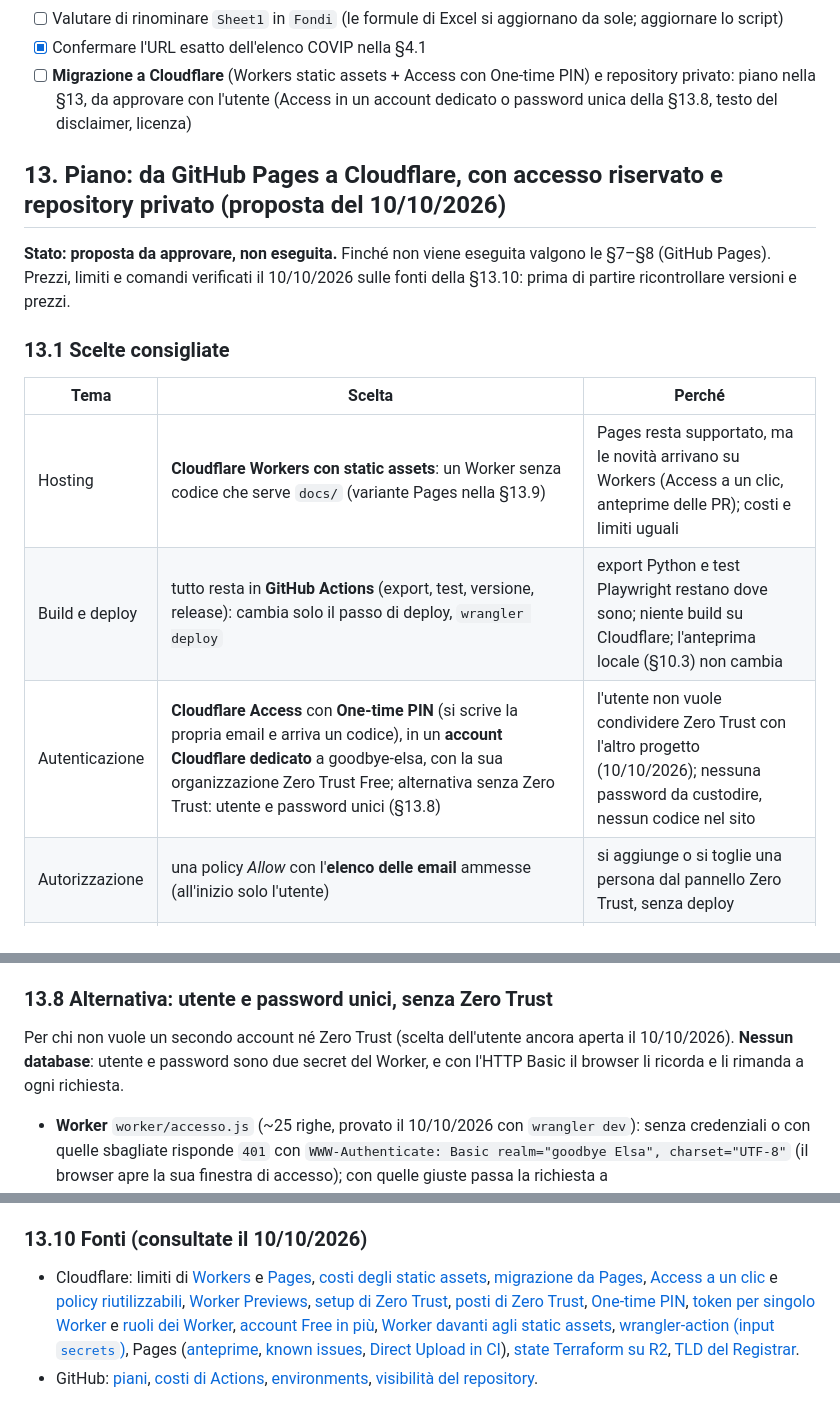
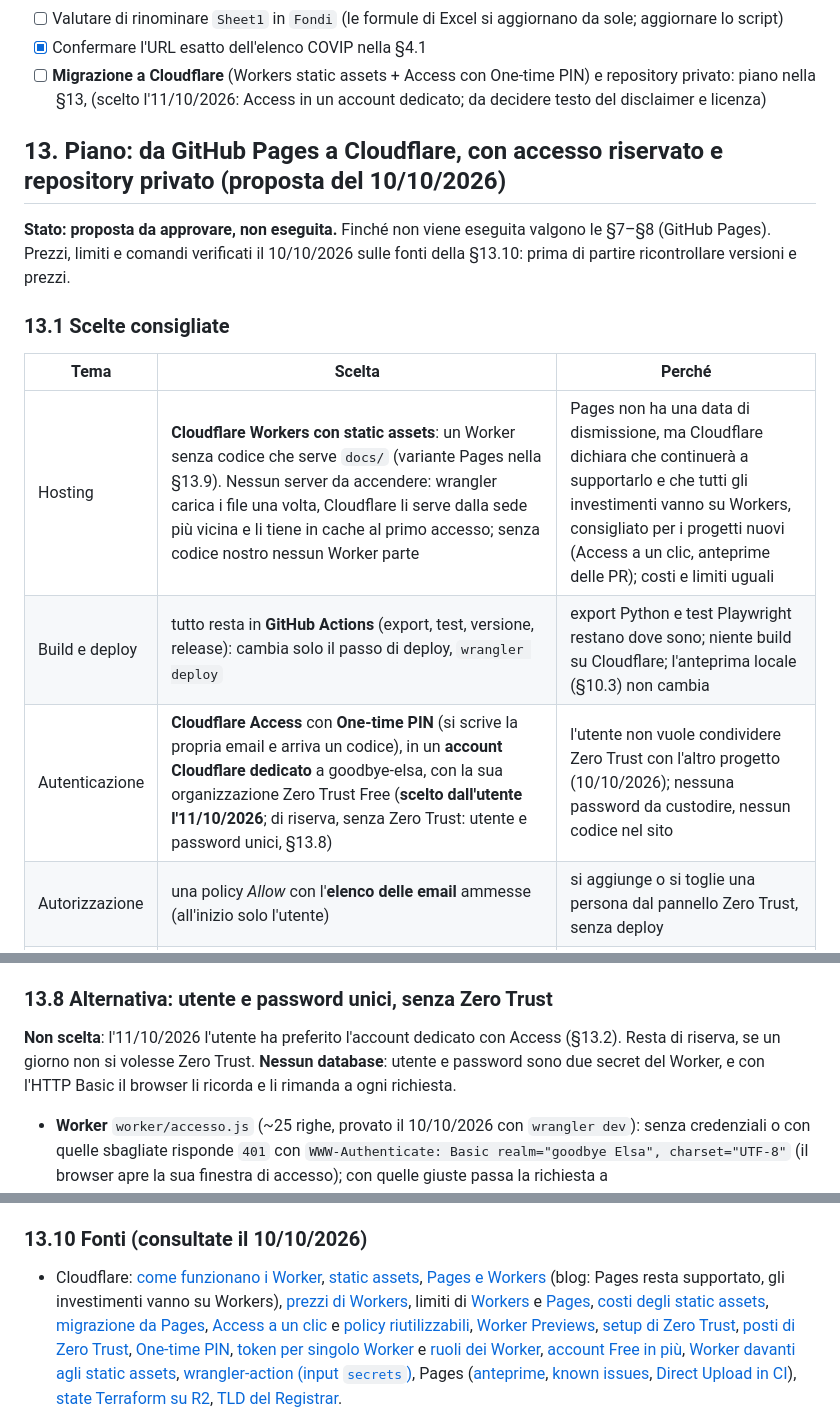
Before and after one commit to andreagalle/goodbye-elsa, a Markdown page: CLAUDE.md, 3 parts joined by grey strips. Rendered like a GitHub page.

Commit message:
docs: piano Cloudflare, scelto l'account dedicato con Access
- §13.1 e §12: scelta dell'utente dell'11/10/2026 (Access con One-time PIN in un account dedicato);
  la password unica della §13.8 resta di riserva
- §13.1: come vengono serviti gli static assets e stato di Pages (supportato, investimenti su Workers)
- §13.10: fonti sul funzionamento dei Worker, sugli static assets e sui prezzi

Fonti: documentazione e blog di Cloudflare consultati l'11/10/2026, elencati nella §13.10.

Co-Authored-By: Claude Opus 5.5 <noreply@anthropic.com>

```diff
--- a/CLAUDE.md
+++ b/CLAUDE.md
@@ -648,7 +648,7 @@ accompagnata **nello stesso commit/PR** da:
 - [ ] Valutare di rinominare `Sheet1` in `Fondi` (le formule di Excel si aggiornano da sole; aggiornare lo script)
 - [x] Confermare l'URL esatto dell'elenco COVIP nella §4.1
 - [ ] **Migrazione a Cloudflare** (Workers static assets + Access con One-time PIN) e repository privato: piano nella §13,
-  da approvare con l'utente (Access in un account dedicato o password unica della §13.8, testo del disclaimer, licenza)
+  (scelto l'11/10/2026: Access in un account dedicato; da decidere testo del disclaimer e licenza)
 
 ## 13. Piano: da GitHub Pages a Cloudflare, con accesso riservato e repository privato (proposta del 10/10/2026)
 **Stato: proposta da approvare, non eseguita.** Finché non viene eseguita valgono le §7–§8 (GitHub Pages). Prezzi,
@@ -657,9 +657,9 @@ limiti e comandi verificati il 10/10/2026 sulle fonti della §13.10: prima di pa
 ### 13.1 Scelte consigliate
 | Tema | Scelta | Perché |
 |---|---|---|
-| Hosting | **Cloudflare Workers con static assets**: un Worker senza codice che serve `docs/` (variante Pages nella §13.9) | Pages resta supportato, ma le novità arrivano su Workers (Access a un clic, anteprime delle PR); costi e limiti uguali |
+| Hosting | **Cloudflare Workers con static assets**: un Worker senza codice che serve `docs/` (variante Pages nella §13.9). Nessun server da accendere: wrangler carica i file una volta, Cloudflare li serve dalla sede più vicina e li tiene in cache al primo accesso; senza codice nostro nessun Worker parte | Pages non ha una data di dismissione, ma Cloudflare dichiara che continuerà a supportarlo e che tutti gli investimenti vanno su Workers, consigliato per i progetti nuovi (Access a un clic, anteprime delle PR); costi e limiti uguali |
 | Build e deploy | tutto resta in **GitHub Actions** (export, test, versione, release): cambia solo il passo di deploy, `wrangler deploy` | export Python e test Playwright restano dove sono; niente build su Cloudflare; l'anteprima locale (§10.3) non cambia |
-| Autenticazione | **Cloudflare Access** con **One-time PIN** (si scrive la propria email e arriva un codice), in un **account Cloudflare dedicato** a goodbye-elsa, con la sua organizzazione Zero Trust Free; alternativa senza Zero Trust: utente e password unici (§13.8) | l'utente non vuole condividere Zero Trust con l'altro progetto (10/10/2026); nessuna password da custodire, nessun codice nel sito |
+| Autenticazione | **Cloudflare Access** con **One-time PIN** (si scrive la propria email e arriva un codice), in un **account Cloudflare dedicato** a goodbye-elsa, con la sua organizzazione Zero Trust Free (**scelto dall'utente l'11/10/2026**; di riserva, senza Zero Trust: utente e password unici, §13.8) | l'utente non vuole condividere Zero Trust con l'altro progetto (10/10/2026); nessuna password da custodire, nessun codice nel sito |
 | Autorizzazione | una policy *Allow* con l'**elenco delle email** ammesse (all'inizio solo l'utente) | si aggiunge o si toglie una persona dal pannello Zero Trust, senza deploy |
 | Indirizzo | **deciso con l'utente il 10/10/2026**: quello di default, `https://goodbye-elsa.<sottodominio>.workers.dev`, senza dominio proprio | sito per uso personale: gratuito e senza DNS da gestire |
 | IaC | **niente Terraform all'inizio**: `wrangler.jsonc` versionato + la checklist della §13.2; Terraform solo se serve (§13.7) | sono 4–5 oggetti: state, token e import costerebbero più di quanto fanno risparmiare |
@@ -791,8 +791,8 @@ limiti e comandi verificati il 10/10/2026 sulle fonti della §13.10: prima di pa
   `plan` nelle PR e `apply` al merge.
 
 ### 13.8 Alternativa: utente e password unici, senza Zero Trust
-Per chi non vuole un secondo account né Zero Trust (scelta dell'utente ancora aperta il 10/10/2026). **Nessun
-database**: utente e password sono due secret del Worker, e con l'HTTP Basic il browser li ricorda e li rimanda a ogni
+**Non scelta**: l'11/10/2026 l'utente ha preferito l'account dedicato con Access (§13.2). Resta di riserva, se un giorno
+non si volesse Zero Trust. **Nessun database**: utente e password sono due secret del Worker, e con l'HTTP Basic il browser li ricorda e li rimanda a ogni
 richiesta.
 - **Worker** `worker/accesso.js` (~25 righe, provato il 10/10/2026 con `wrangler dev`): senza credenziali o con quelle
   sbagliate risponde `401` con `WWW-Authenticate: Basic realm="goodbye Elsa", charset="UTF-8"` (il browser apre la sua
@@ -827,7 +827,11 @@ Pages › Edit*. Differenza principale: *Settings › Enable access policy* prot
 Access creata, poi riattivare la policy delle anteprime).
 
 ### 13.10 Fonti (consultate il 10/10/2026)
-- Cloudflare: limiti di [Workers](https://developers.cloudflare.com/workers/platform/limits/) e
+- Cloudflare: [come funzionano i Worker](https://developers.cloudflare.com/workers/reference/how-workers-works/),
+  [static assets](https://developers.cloudflare.com/workers/static-assets/),
+  [Pages e Workers](https://blog.cloudflare.com/full-stack-development-on-cloudflare-workers/) (blog: Pages resta
+  supportato, gli investimenti vanno su Workers), [prezzi di Workers](https://developers.cloudflare.com/workers/platform/pricing/),
+  limiti di [Workers](https://developers.cloudflare.com/workers/platform/limits/) e
   [Pages](https://developers.cloudflare.com/pages/platform/limits/),
   [costi degli static assets](https://developers.cloudflare.com/workers/static-assets/billing-and-limitations/),
   [migrazione da Pages](https://developers.cloudflare.com/workers/static-assets/migration-guides/migrate-from-pages/),
```
